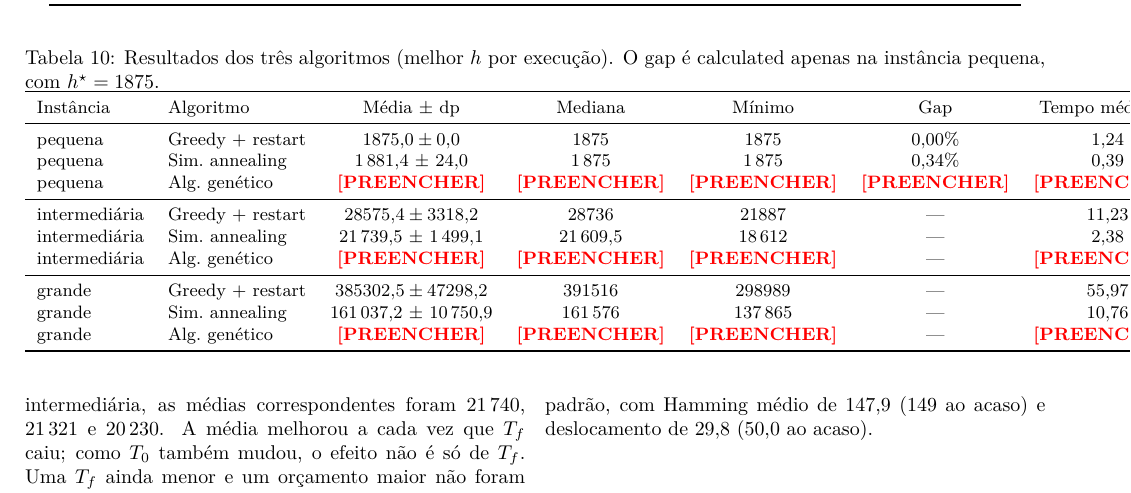
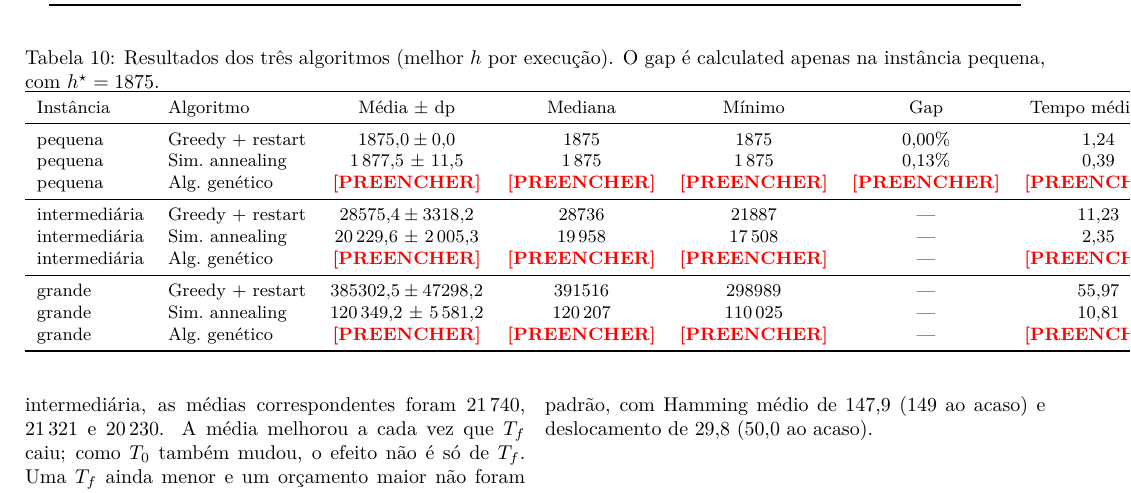
Before and after one commit to Rafioio/Rafioio-Documentacao_TP2_FundIA, a LaTeX document (main.tex, which reads secoes/05_resultados.tex): part of page 7 of 12, cut so that both start at the same text. Compiled offline with XeLaTeX.

Commit message:
fix: restaurar resultados do SA na tabela principal

```diff
--- a/secoes/05_resultados.tex
+++ b/secoes/05_resultados.tex
@@ -94,19 +94,19 @@ Instância & Algoritmo & Média $\pm$ dp & Mediana & Mínimo & Gap & Tempo médi
 \midrule
 pequena & Greedy + restart
 & $1875{,}0 \pm 0{,}0$ & $1875$ & $1875$ & $0{,}00\%$ & $1{,}24$ & 50\,000\\
-pequena & Sim.\ annealing  & 1\,881{,}4 $\pm$ 24{,}0 & 1\,875 & 1\,875 & 0{,}34\% & 0{,}39 & 50\,000\\
+pequena & Sim.\ annealing  & 1\,877{,}5 $\pm$ 11{,}5 & 1\,875 & 1\,875 & 0{,}13\% & 0{,}39 & 50\,000\\
 pequena & Alg.\ genético   & \pp & \pp & \pp & \pp & \pp & 50\,000\\
 \midrule
 intermediária & Greedy + restart
 & $28575{,}4 \pm 3318{,}2$ & $28736$ & $21887$ & ---
 & $11{,}23$ & 150\,000\\
-intermediária & Sim.\ annealing  & 21\,739{,}5 $\pm$ 1\,499{,}1 & 21\,609{,}5 & 18\,612 & --- & 2{,}38 & 150\,000\\
+intermediária & Sim.\ annealing  & 20\,229{,}6 $\pm$ 2\,005{,}3 & 19\,958 & 17\,508 & --- & 2{,}35 & 150\,000\\
 intermediária & Alg.\ genético   & \pp & \pp & \pp & --- & \pp & 150\,000\\
 \midrule
 grande & Greedy + restart
 & $385302{,}5 \pm 47298{,}2$ & $391516$ & $298989$ & ---
 & $55{,}97$ & 300\,000\\
-grande & Sim.\ annealing  & 161\,037{,}2 $\pm$ 10\,750{,}9 & 161\,576 & 137\,865 & --- & 10{,}76 & 300\,000\\
+grande & Sim.\ annealing  & 120\,349{,}2 $\pm$ 5\,581{,}2 & 120\,207 & 110\,025 & --- & 10{,}81 & 300\,000\\
 grande & Alg.\ genético   & \pp & \pp & \pp & --- & \pp & 300\,000\\
 \bottomrule
 \end{tabular}
```
Also changed, not shown: main.pdf.
